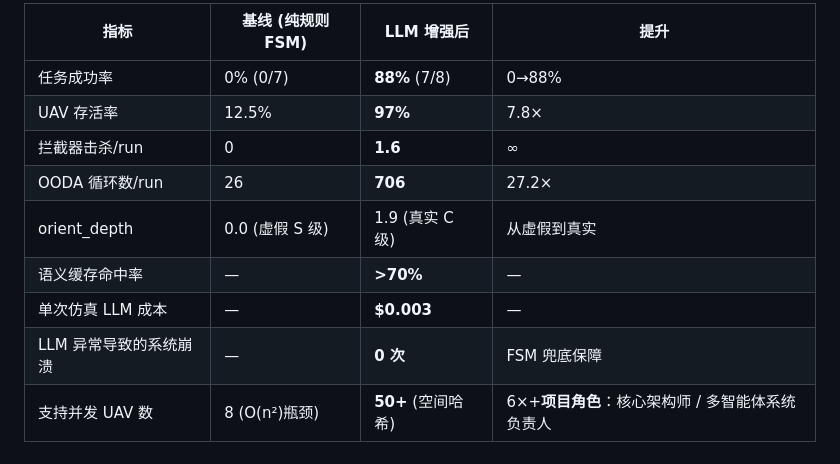
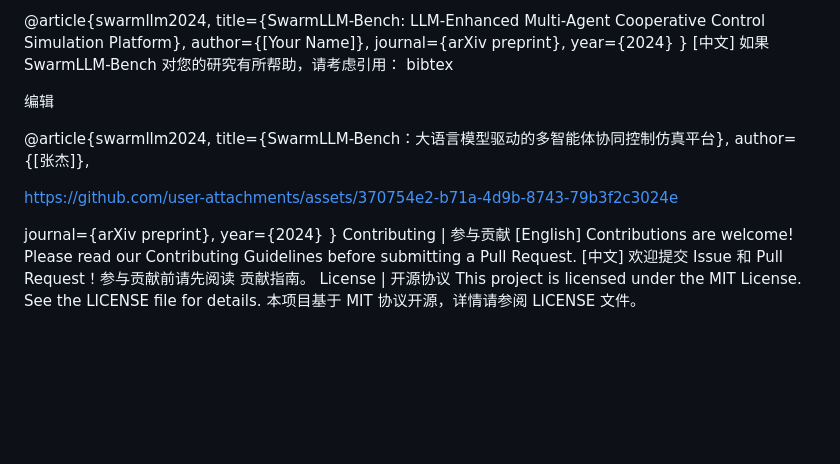
Before and after one commit to 128zh/SwarmLLM-Bench, a Markdown page: README.md, the part around one of its changes. Rendered like a GitHub page; blank space fills up the shorter version.

```diff
--- a/README.md
+++ b/README.md
@@ -55,12 +94,34 @@
 
-| 指标  | 基线 (纯规则 FSM) | LLM 增强后 | 提升  |
-| --- | --- | --- | --- |
-| 任务成功率 | 0% (0/7) | **88%** (7/8) | 0→88% |
-| UAV 存活率 | 12.5% | **97%** | 7.8× |
-| 拦截器击杀/run | 0   | **1.6** | ∞   |
-| OODA 循环数/run | 26  | **706** | 27.2× |
-| orient_depth | 0.0 (虚假 S 级) | 1.9 (真实 C 级) | 从虚假到真实 |
-| 语义缓存命中率 | —   | **>70%** | —   |
-| 单次仿真 LLM 成本 | —   | **$0.003** | —   |
-| LLM 异常导致的系统崩溃 | —   | **0 次** | FSM 兜底保障 |
-| 支持并发 UAV 数 | 8 (O(n²)瓶颈) | **50+** (空间哈希) | 6×+**项目角色**：核心架构师 / 多智能体系统负责人 |
+
+@article{swarmllm2024,
+  title={SwarmLLM-Bench: LLM-Enhanced Multi-Agent Cooperative Control Simulation Platform},
+  author={[Your Name]},
+  journal={arXiv preprint},
+  year={2024}
+}
+[中文]
+如果 SwarmLLM-Bench 对您的研究有所帮助，请考虑引用：
+bibtex
+
+编辑
+
+
+
+@article{swarmllm2024,
+  title={SwarmLLM-Bench：大语言模型驱动的多智能体协同控制仿真平台},
+  author={[张杰]},
+
+https://github.com/user-attachments/assets/370754e2-b71a-4d9b-8743-79b3f2c3024e
+
+
+  journal={arXiv preprint},
+  year={2024}
+}
+Contributing | 参与贡献
+[English]
+Contributions are welcome! Please read our Contributing Guidelines before submitting a Pull Request.
+[中文]
+欢迎提交 Issue 和 Pull Request！参与贡献前请先阅读 贡献指南。
+License | 开源协议
+This project is licensed under the MIT License. See the LICENSE file for details.
+本项目基于 MIT 协议开源，详情请参阅 LICENSE 文件。
```
Also changed, not shown: other parts of README.md (+75 -36 lines).
